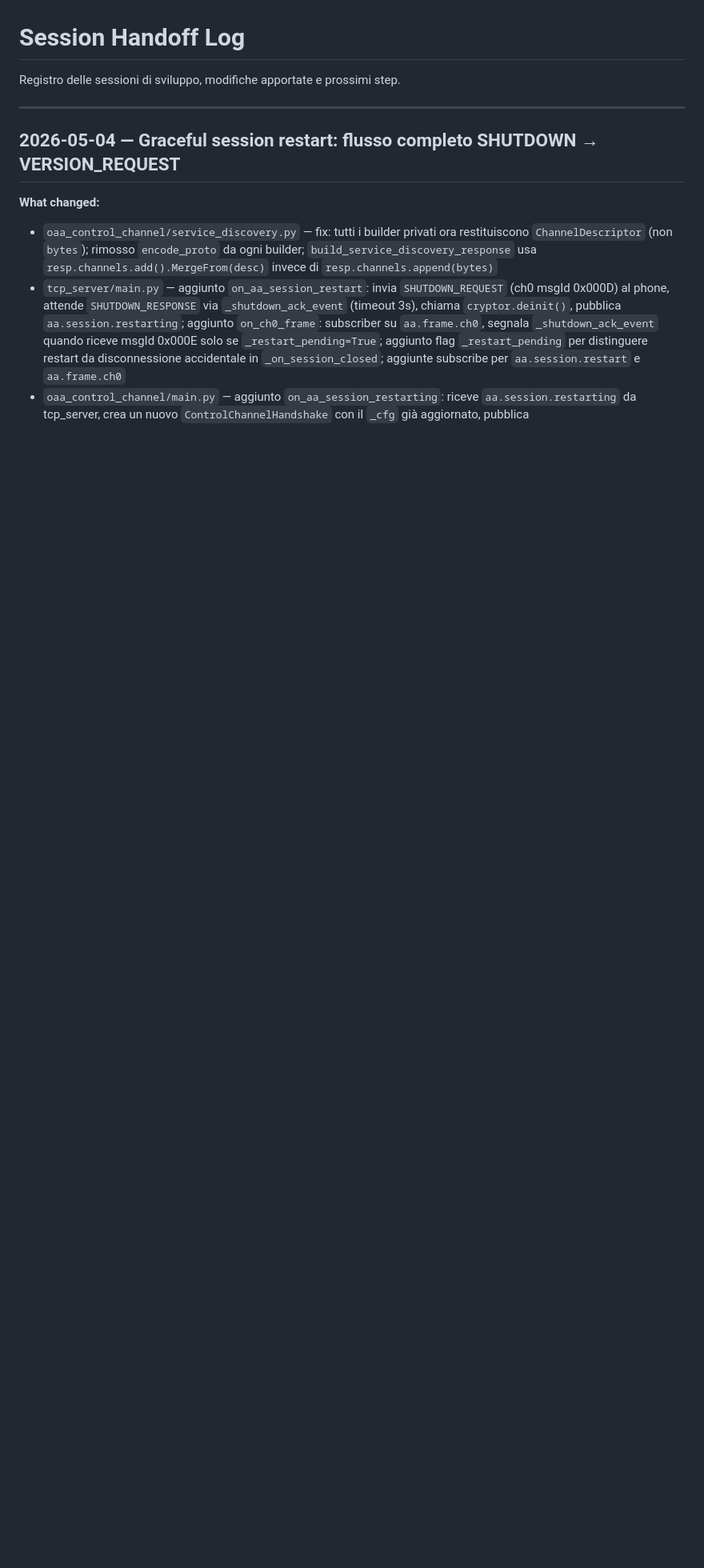
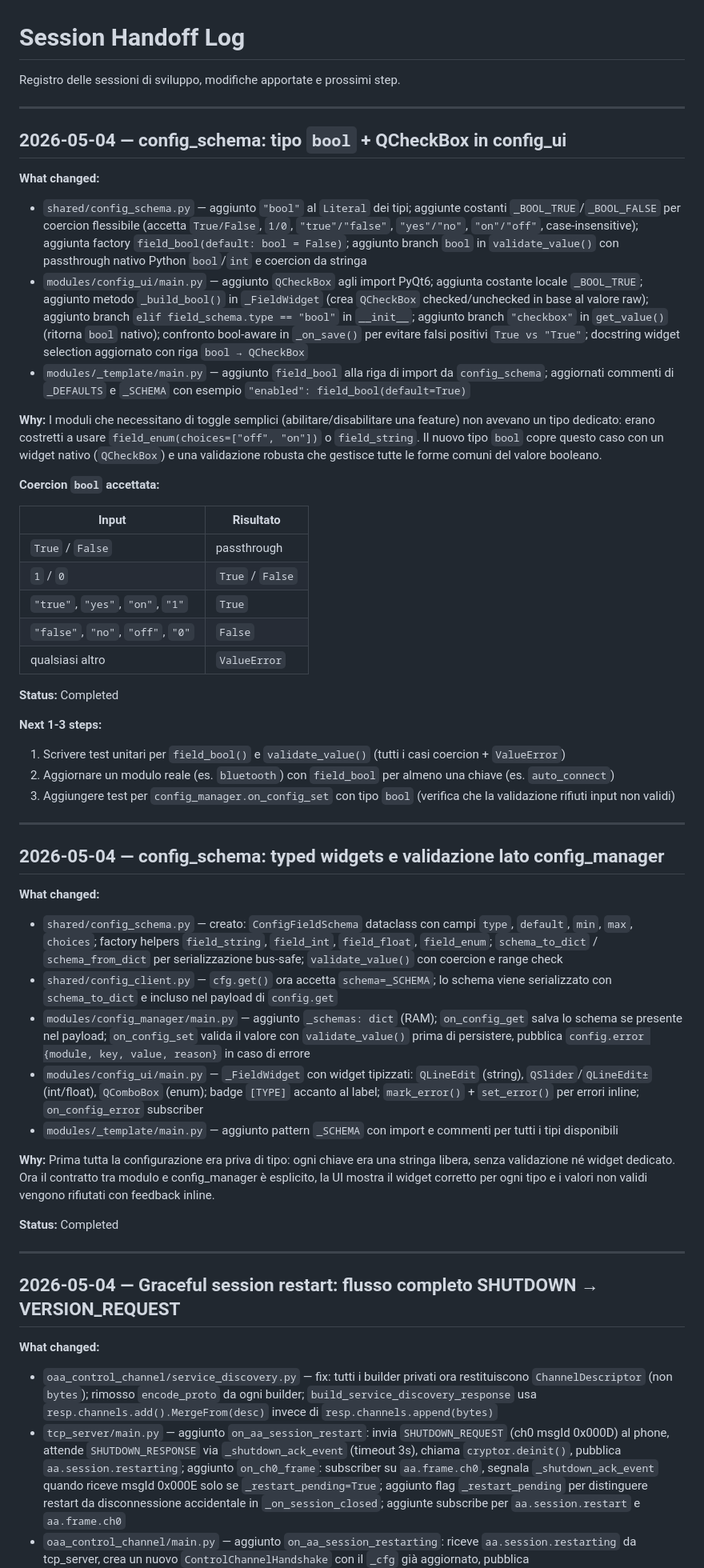
Before and after one commit to nemocrk/NemoHeadUnit-Wireless, a Markdown page: v2/docs/session_handoff.md, the part around the change. Shown at 80% size. Rendered like a GitHub page; blank space fills up the shorter version.

Commit message:
docs: session handoff 2026-05-04 config_schema bool + typed widgets

```diff
--- a/v2/docs/session_handoff.md
+++ b/v2/docs/session_handoff.md
@@ -1,6 +1,51 @@
 # Session Handoff Log
 
 Registro delle sessioni di sviluppo, modifiche apportate e prossimi step.
+
+---
+
+## 2026-05-04 — config_schema: tipo `bool` + QCheckBox in config_ui
+
+**What changed:**
+- `shared/config_schema.py` — aggiunto `"bool"` al `Literal` dei tipi; aggiunte costanti `_BOOL_TRUE`/`_BOOL_FALSE` per coercion flessibile (accetta `True/False`, `1/0`, `"true"/"false"`, `"yes"/"no"`, `"on"/"off"`, case-insensitive); aggiunta factory `field_bool(default: bool = False)`; aggiunto branch `bool` in `validate_value()` con passthrough nativo Python `bool`/`int` e coercion da stringa
+- `modules/config_ui/main.py` — aggiunto `QCheckBox` agli import PyQt6; aggiunta costante locale `_BOOL_TRUE`; aggiunto metodo `_build_bool()` in `_FieldWidget` (crea `QCheckBox` checked/unchecked in base al valore raw); aggiunto branch `elif field_schema.type == "bool"` in `__init__`; aggiunto branch `"checkbox"` in `get_value()` (ritorna `bool` nativo); confronto bool-aware in `_on_save()` per evitare falsi positivi `True vs "True"`; docstring widget selection aggiornato con riga `bool → QCheckBox`
+- `modules/_template/main.py` — aggiunto `field_bool` alla riga di import da `config_schema`; aggiornati commenti di `_DEFAULTS` e `_SCHEMA` con esempio `"enabled": field_bool(default=True)`
+
+**Why:**
+I moduli che necessitano di toggle semplici (abilitare/disabilitare una feature) non avevano un tipo dedicato: erano costretti a usare `field_enum(choices=["off", "on"])` o `field_string`. Il nuovo tipo `bool` copre questo caso con un widget nativo (`QCheckBox`) e una validazione robusta che gestisce tutte le forme comuni del valore booleano.
+
+**Coercion `bool` accettata:**
+
+| Input | Risultato |
+|---|---|
+| `True` / `False` | passthrough |
+| `1` / `0` | `True` / `False` |
+| `"true"`, `"yes"`, `"on"`, `"1"` | `True` |
+| `"false"`, `"no"`, `"off"`, `"0"` | `False` |
+| qualsiasi altro | `ValueError` |
+
+**Status:** Completed
+
+**Next 1-3 steps:**
+1. Scrivere test unitari per `field_bool()` e `validate_value()` (tutti i casi coercion + `ValueError`)
+2. Aggiornare un modulo reale (es. `bluetooth`) con `field_bool` per almeno una chiave (es. `auto_connect`)
+3. Aggiungere test per `config_manager.on_config_set` con tipo `bool` (verifica che la validazione rifiuti input non validi)
+
+---
+
+## 2026-05-04 — config_schema: typed widgets e validazione lato config_manager
+
+**What changed:**
+- `shared/config_schema.py` — creato: `ConfigFieldSchema` dataclass con campi `type`, `default`, `min`, `max`, `choices`; factory helpers `field_string`, `field_int`, `field_float`, `field_enum`; `schema_to_dict` / `schema_from_dict` per serializzazione bus-safe; `validate_value()` con coercion e range check
+- `shared/config_client.py` — `cfg.get()` ora accetta `schema=_SCHEMA`; lo schema viene serializzato con `schema_to_dict` e incluso nel payload di `config.get`
+- `modules/config_manager/main.py` — aggiunto `_schemas: dict` (RAM); `on_config_get` salva lo schema se presente nel payload; `on_config_set` valida il valore con `validate_value()` prima di persistere, pubblica `config.error {module, key, value, reason}` in caso di errore
+- `modules/config_ui/main.py` — `_FieldWidget` con widget tipizzati: `QLineEdit` (string), `QSlider`/`QLineEdit±` (int/float), `QComboBox` (enum); badge `[TYPE]` accanto al label; `mark_error()` + `set_error()` per errori inline; `on_config_error` subscriber
+- `modules/_template/main.py` — aggiunto pattern `_SCHEMA` con import e commenti per tutti i tipi disponibili
+
+**Why:**
+Prima tutta la configurazione era priva di tipo: ogni chiave era una stringa libera, senza validazione né widget dedicato. Ora il contratto tra modulo e config_manager è esplicito, la UI mostra il widget corretto per ogni tipo e i valori non validi vengono rifiutati con feedback inline.
+
+**Status:** Completed
 
 ---
 
```
